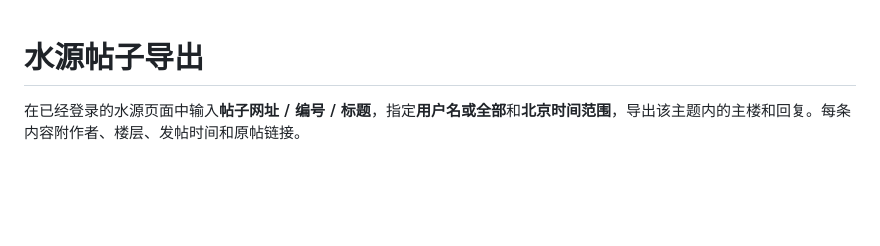
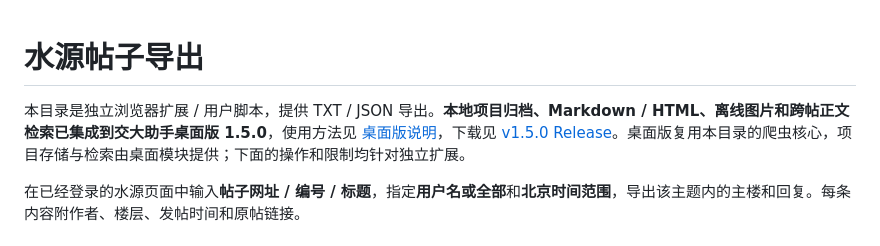
Before and after one commit to jinitaimei474/MycourseGrabber, a Markdown page: shuiyuan-crawler/README.md, the part around the change. Rendered like a GitHub page; blank space fills up the shorter version.

```diff
--- a/shuiyuan-crawler/README.md
+++ b/shuiyuan-crawler/README.md
@@ -1,4 +1,6 @@
 # 水源帖子导出
+
+本目录是独立浏览器扩展 / 用户脚本，提供 TXT / JSON 导出。**本地项目归档、Markdown / HTML、离线图片和跨帖正文检索已集成到交大助手桌面版 1.5.0**，使用方法见 [桌面版说明](../desktop/README.md)，下载见 [v1.5.0 Release](https://github.com/jinitaimei474/MycourseGrabber/releases/tag/v1.5.0)。桌面版复用本目录的爬虫核心，项目存储与检索由桌面模块提供；下面的操作和限制均针对独立扩展。
 
 在已经登录的水源页面中输入**帖子网址 / 编号 / 标题**，指定**用户名或全部**和**北京时间范围**，导出该主题内的主楼和回复。每条内容附作者、楼层、发帖时间和原帖链接。
 
```
Also changed, not shown: README.md (+40 -2 lines), desktop/README.md (+29 -9 lines).
